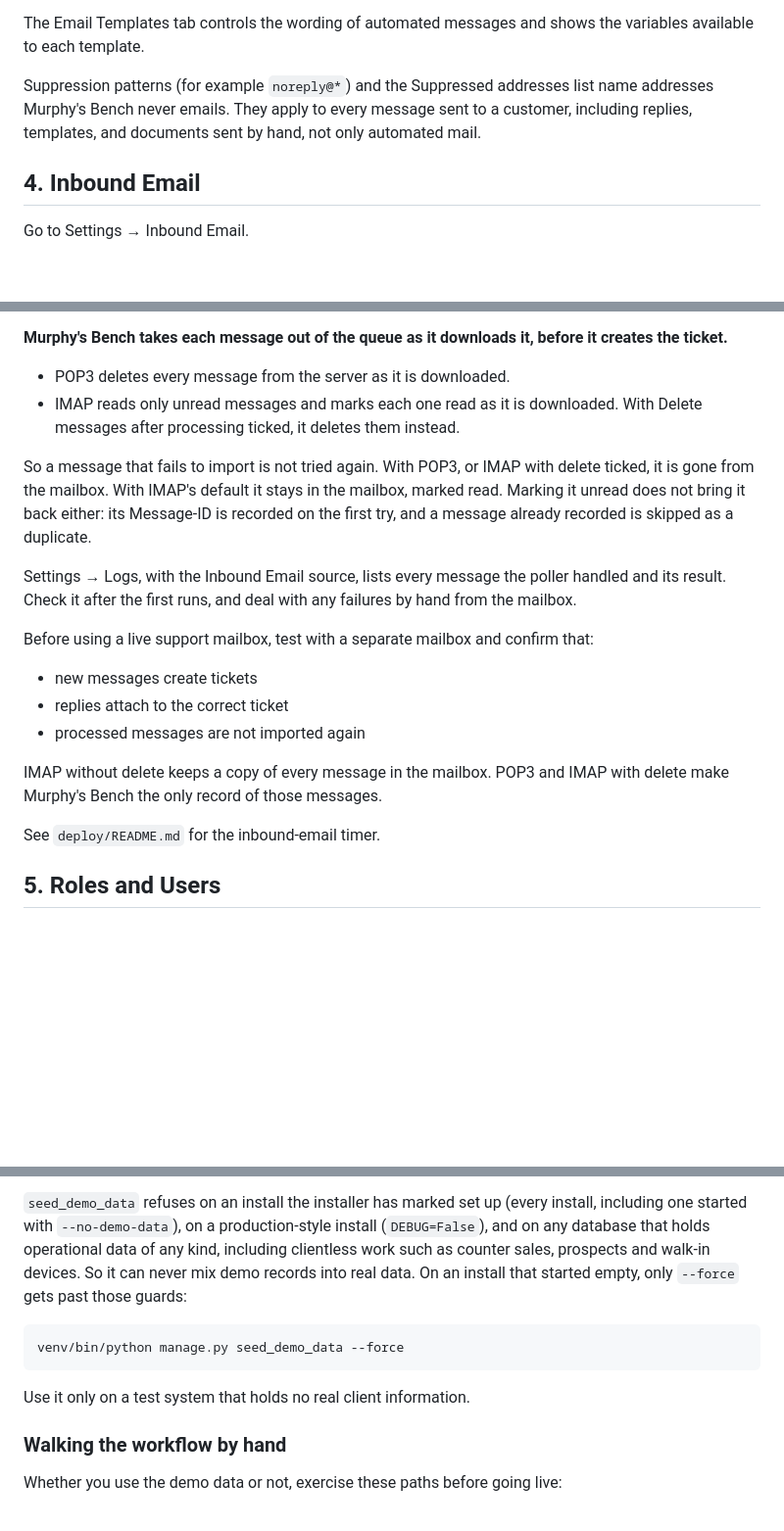
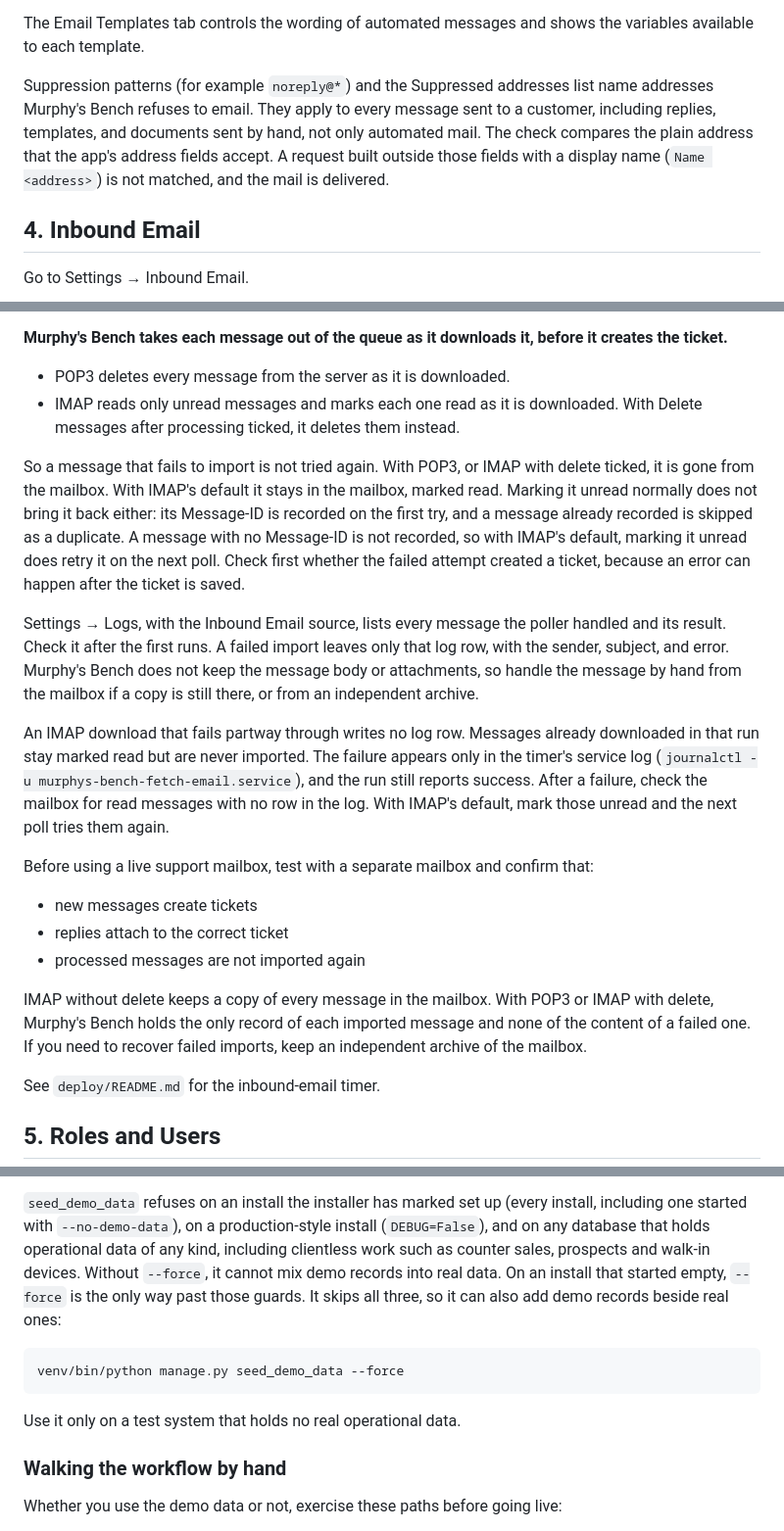
Before and after one commit to murphys-bench/murphys-bench, a Markdown page: SETUP.md, 3 parts joined by grey strips. Shown at 98% size. Rendered like a GitHub page; blank space fills up the shorter version.

Commit message:
Docs: correct claims CodeRabbit found on #121
Suppression, failed inbound imports, seed_demo_data --force, and the
credentials vault caption now say what the code does.

Co-Authored-By: Claude Opus 5.5 <noreply@anthropic.com>

````diff
--- a/SETUP.md
+++ b/SETUP.md
@@ -74,7 +74,7 @@ Outbound email is used for functions such as:
 
 The Email Templates tab controls the wording of automated messages and shows the variables available to each template.
 
-Suppression patterns (for example `noreply@*`) and the Suppressed addresses list name addresses Murphy's Bench never emails. They apply to every message sent to a customer, including replies, templates, and documents sent by hand, not only automated mail.
+Suppression patterns (for example `noreply@*`) and the Suppressed addresses list name addresses Murphy's Bench refuses to email. They apply to every message sent to a customer, including replies, templates, and documents sent by hand, not only automated mail. The check compares the plain address that the app's address fields accept. A request built outside those fields with a display name (`Name <address>`) is not matched, and the mail is delivered.
 
 ## 4. Inbound Email
 
@@ -89,9 +89,11 @@ The mailbox is checked by a scheduled polling job. New messages become tickets.
 - POP3 deletes every message from the server as it is downloaded.
 - IMAP reads only unread messages and marks each one read as it is downloaded. With Delete messages after processing ticked, it deletes them instead.
 
-So a message that fails to import is not tried again. With POP3, or IMAP with delete ticked, it is gone from the mailbox. With IMAP's default it stays in the mailbox, marked read. Marking it unread does not bring it back either: its Message-ID is recorded on the first try, and a message already recorded is skipped as a duplicate.
+So a message that fails to import is not tried again. With POP3, or IMAP with delete ticked, it is gone from the mailbox. With IMAP's default it stays in the mailbox, marked read. Marking it unread normally does not bring it back either: its Message-ID is recorded on the first try, and a message already recorded is skipped as a duplicate. A message with no Message-ID is not recorded, so with IMAP's default, marking it unread does retry it on the next poll. Check first whether the failed attempt created a ticket, because an error can happen after the ticket is saved.
 
-Settings → Logs, with the Inbound Email source, lists every message the poller handled and its result. Check it after the first runs, and deal with any failures by hand from the mailbox.
+Settings → Logs, with the Inbound Email source, lists every message the poller handled and its result. Check it after the first runs. A failed import leaves only that log row, with the sender, subject, and error. Murphy's Bench does not keep the message body or attachments, so handle the message by hand from the mailbox if a copy is still there, or from an independent archive.
+
+An IMAP download that fails partway through writes no log row. Messages already downloaded in that run stay marked read but are never imported. The failure appears only in the timer's service log (`journalctl -u murphys-bench-fetch-email.service`), and the run still reports success. After a failure, check the mailbox for read messages with no row in the log. With IMAP's default, mark those unread and the next poll tries them again.
 
 Before using a live support mailbox, test with a separate mailbox and confirm that:
 
@@ -99,7 +101,7 @@ Before using a live support mailbox, test with a separate mailbox and confirm th
 - replies attach to the correct ticket
 - processed messages are not imported again
 
-IMAP without delete keeps a copy of every message in the mailbox. POP3 and IMAP with delete make Murphy's Bench the only record of those messages.
+IMAP without delete keeps a copy of every message in the mailbox. With POP3 or IMAP with delete, Murphy's Bench holds the only record of each imported message and none of the content of a failed one. If you need to recover failed imports, keep an independent archive of the mailbox.
 
 See `deploy/README.md` for the inbound-email timer.
 
@@ -230,14 +232,15 @@ time: adding demo data later is deliberately hard.
 install, including one started with `--no-demo-data`), on a production-style
 install (`DEBUG=False`), and on any database that holds operational data of any
 kind, including clientless work such as counter sales, prospects and walk-in
-devices. So it can never mix demo records into real data. On an install that
-started empty, only `--force` gets past those guards:
+devices. Without `--force`, it cannot mix demo records into real data. On an install
+that started empty, `--force` is the only way past those guards. It skips all three,
+so it can also add demo records beside real ones:
 
 ```bash
 venv/bin/python manage.py seed_demo_data --force
 ```
 
-Use it only on a test system that holds no real client information.
+Use it only on a test system that holds no real operational data.
 
 ### Walking the workflow by hand
 
````
Also changed, not shown: docs/screenshots.md (+1 -1 lines).
